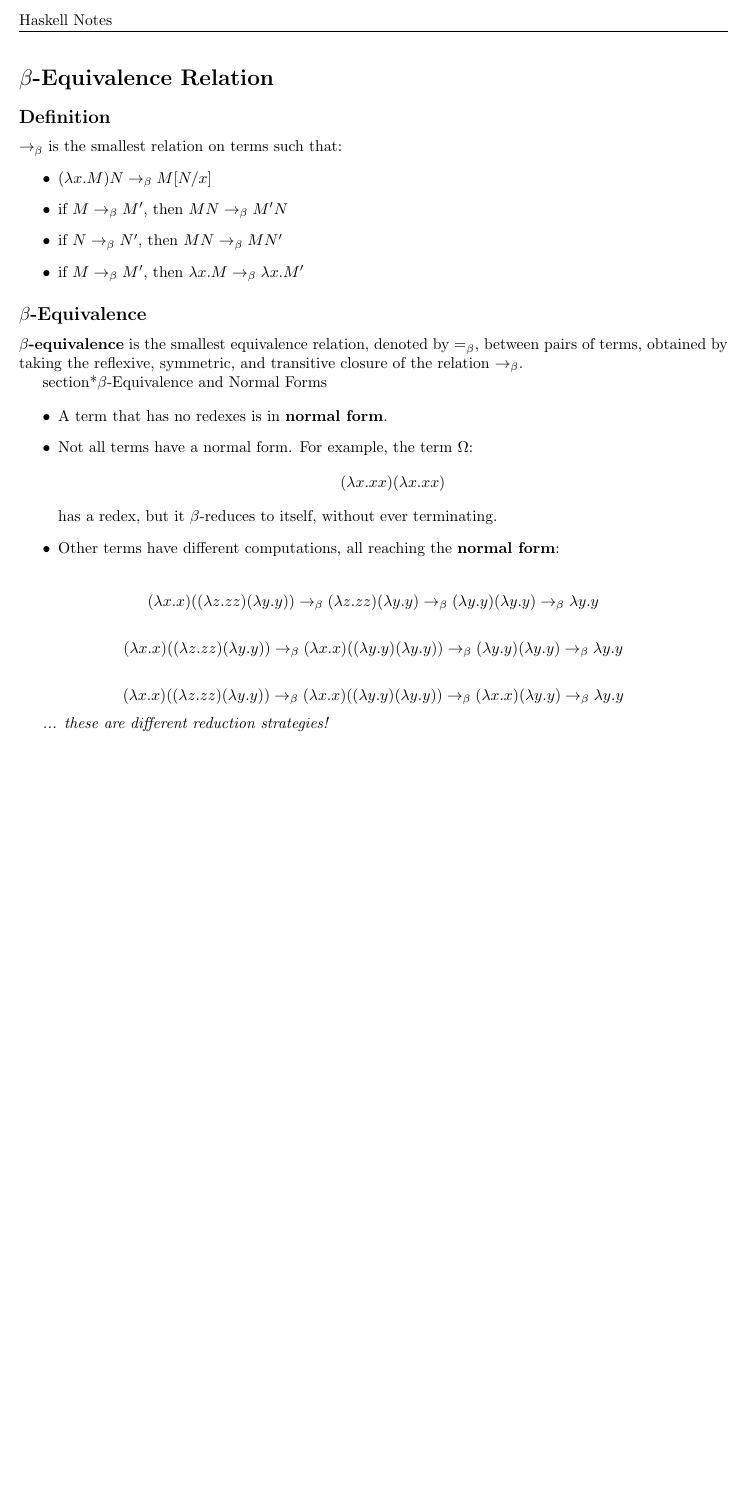
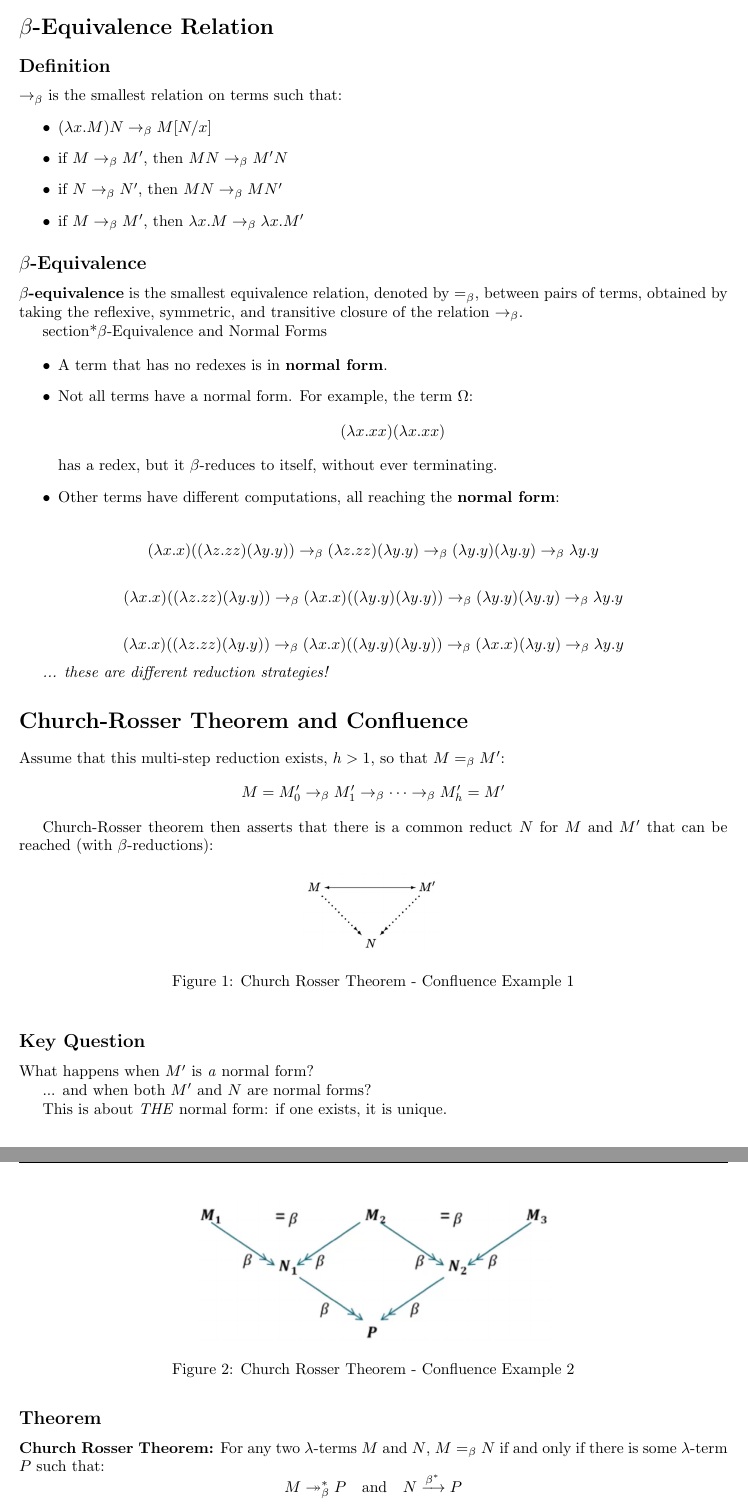
Before and after one commit to mauroarcidiacono/haskell-essentials, a LaTeX document (haskell-notes.tex): part of page 2 of 2 before the commit and two parts of pages 2 and 3 of 3 after it, the two joined at a grey line, cut at the place of the change, the shorter picture padded with empty space. Compiled offline with pdfLaTeX.

Commit message:
Corrected errors in w1. Added w3 problems and solutions. Extended haskell-notes.

```diff
--- a/haskell-notes.tex
+++ b/haskell-notes.tex
@@ -1,7 +1,9 @@
 \documentclass{article}
 \usepackage{amsmath}    % For math symbols and formatting
+\usepackage{amssymb}    % For symbols like \twoheadrightarrow
 \usepackage{geometry}   % To adjust page margins
 \usepackage{fancyhdr}   % For header and footer customization
+\usepackage{tikz}       % For drawing diagrams
 
 % Page layout
 \geometry{a4paper, margin=1in}
@@ -121,4 +122,40 @@ section*{$\beta$-Equivalence and Normal Forms}
 
 \textit{... these are different reduction strategies!}
 
+\section*{Church-Rosser Theorem and Confluence}
+
+Assume that this multi-step reduction exists, $h > 1$, so that $M =_\beta M'$:
+\[
+M = M_0' \to_\beta M_1' \to_\beta \cdots \to_\beta M_h' = M'
+\]
+
+Church-Rosser theorem then asserts that there is a common reduct $N$ for $M$ and $M'$ that can be reached (with $\beta$-reductions):
+
+\begin{figure}[ht]
+    \centering
+    \includegraphics[width=0.2\textwidth]{img/CR_theorem_diagram_0.jpg} % Adjust the width as needed
+    \caption{Church Rosser Theorem - Confluence Example 1}
+    \label{fig:cr-diagram-1}
+\end{figure}
+
+\subsection*{Key Question}
+What happens when $M'$ is \emph{a} normal form?
+
+    ... and when both $M'$ and $N$ are normal forms?
+
+This is about \emph{THE} normal form: if one exists, it is unique.
+
+\begin{figure}[ht]
+    \centering
+    \includegraphics[width=0.5\textwidth]{img/CR_theorem_diagram_1.jpg} % Adjust the width as needed
+    \caption{Church Rosser Theorem - Confluence Example 2}
+    \label{fig:cr-diagram-2}
+\end{figure}
+
+\subsection*{Theorem}
+\textbf{Church Rosser Theorem:} For any two $\lambda$-terms $M$ and $N$, $M =_\beta N$ if and only if there is some $\lambda$-term $P$ such that:
+\[
+M \twoheadrightarrow_\beta^* P \quad \text{and} \quad N \xrightarrow{\beta^*} P
+\]
+
 \end{document}
```
Also changed, not shown: haskell_notes.pdf (added), img/CR_theorem_diagram_0.jpg (added), img/CR_theorem_diagram_1.jpg (added), week1/w1_lab_sheet_1-3.pdf (added), week3/problems-3.3-qs.pdf (added), week3/w3_lab_sheet_3-3.pdf (added), haskell-notes.tex (3 more changed lines).
